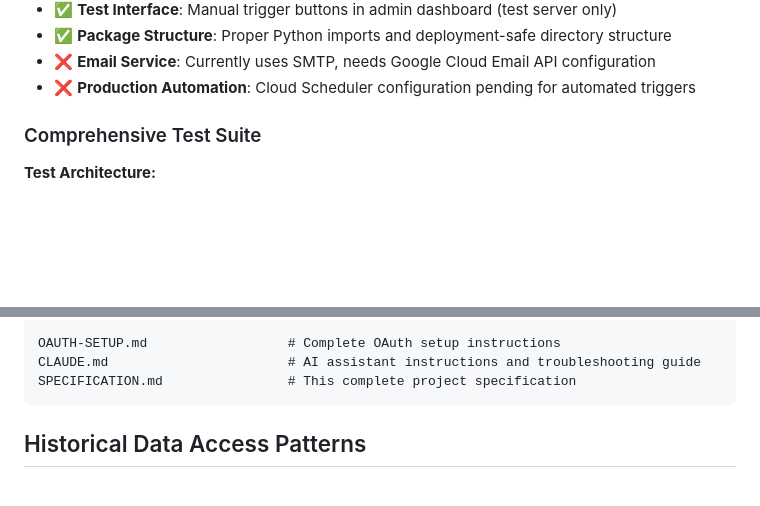
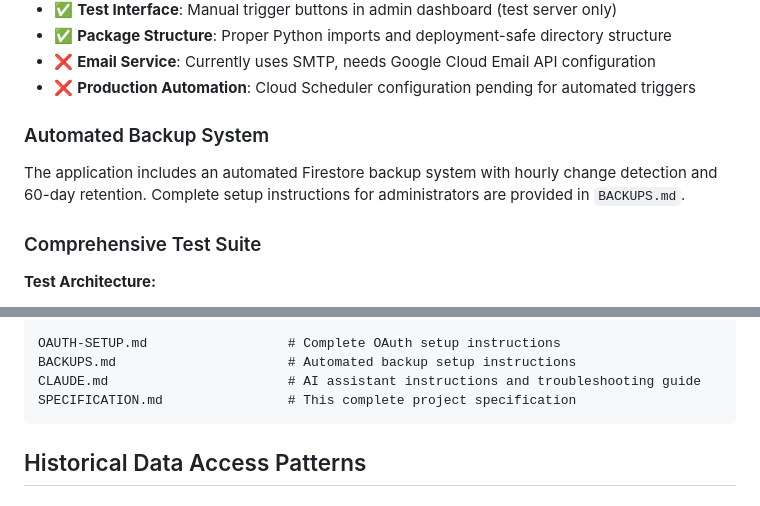
Before and after one commit to commonloon/christmas-bird-count-registration, a Markdown page: SPECIFICATION.md, 2 parts joined by grey strips. Rendered like a GitHub page; blank space fills up the shorter version.

Commit message:
Utilities for automated backups
Read BACKUP.md for instructions on how to set up automated backups for the production database.

````diff
--- a/SPECIFICATION.md
+++ b/SPECIFICATION.md
@@ -310,6 +310,9 @@ def get_admin_emails():
 - ✅ **Package Structure**: Proper Python imports and deployment-safe directory structure
 - ❌ **Email Service**: Currently uses SMTP, needs Google Cloud Email API configuration
 - ❌ **Production Automation**: Cloud Scheduler configuration pending for automated triggers
+
+### Automated Backup System
+The application includes an automated Firestore backup system with hourly change detection and 60-day retention. Complete setup instructions for administrators are provided in `BACKUPS.md`.
 
 ### Comprehensive Test Suite
 
@@ -735,6 +738,7 @@ tests/
     identity_utils.py          # Identity-based test utilities and helper functions
 
 OAUTH-SETUP.md                  # Complete OAuth setup instructions
+BACKUPS.md                      # Automated backup setup instructions
 CLAUDE.md                       # AI assistant instructions and troubleshooting guide
 SPECIFICATION.md                # This complete project specification
 ```
````
